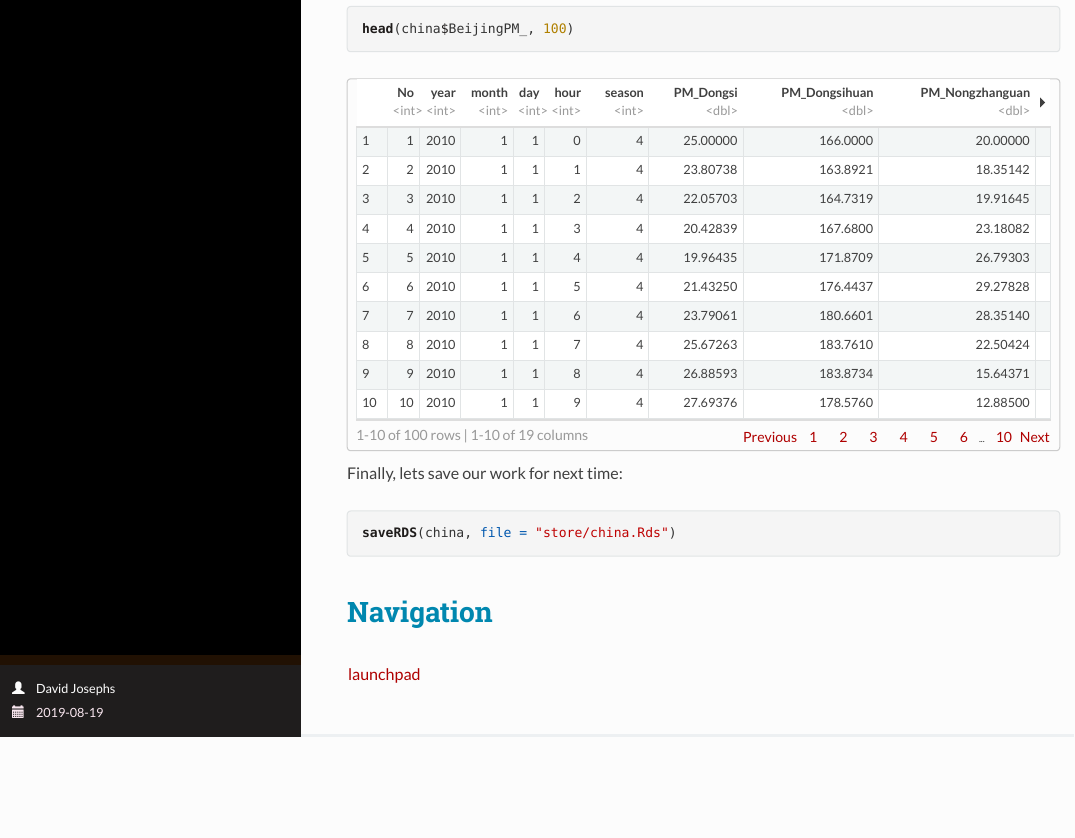
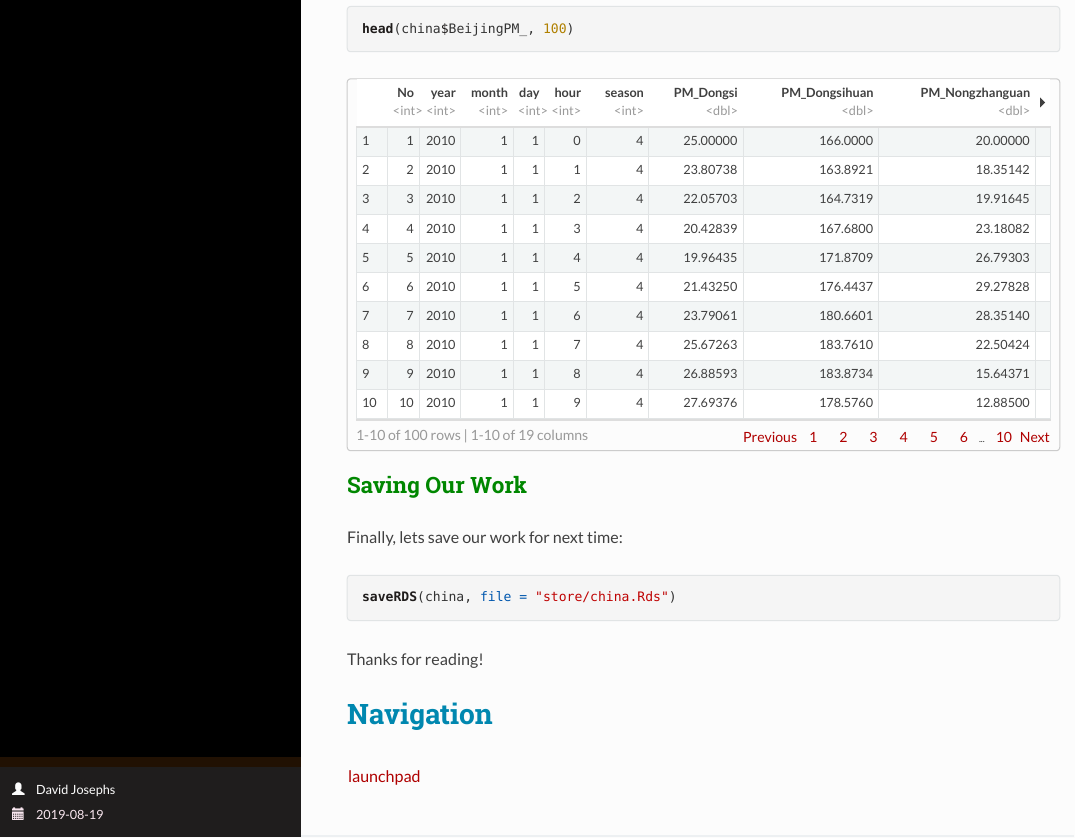
Before and after one commit to josephsdavid/josephsdavid.github.io, an R Markdown document (tspreprocessing.Rmd): the page in a window 1100 px wide, from 8190 px down. The pictures show the output file tspreprocessing.html that the author committed with the source, opened offline.

Commit message:
routine update

````diff
--- a/tspreprocessing.Rmd
+++ b/tspreprocessing.Rmd
@@ -251,12 +251,16 @@ str(china)
 head(china$BeijingPM_, 100)
 ```
 
+## Saving Our Work
+
 Finally, lets save our work for next time:
 
 ```{r}
 saveRDS(china, file = "store/china.Rds")
 ```
 
+Thanks for reading!
+
 
 
 # Navigation
````
Also changed, not shown: tspreprocessing.html.
